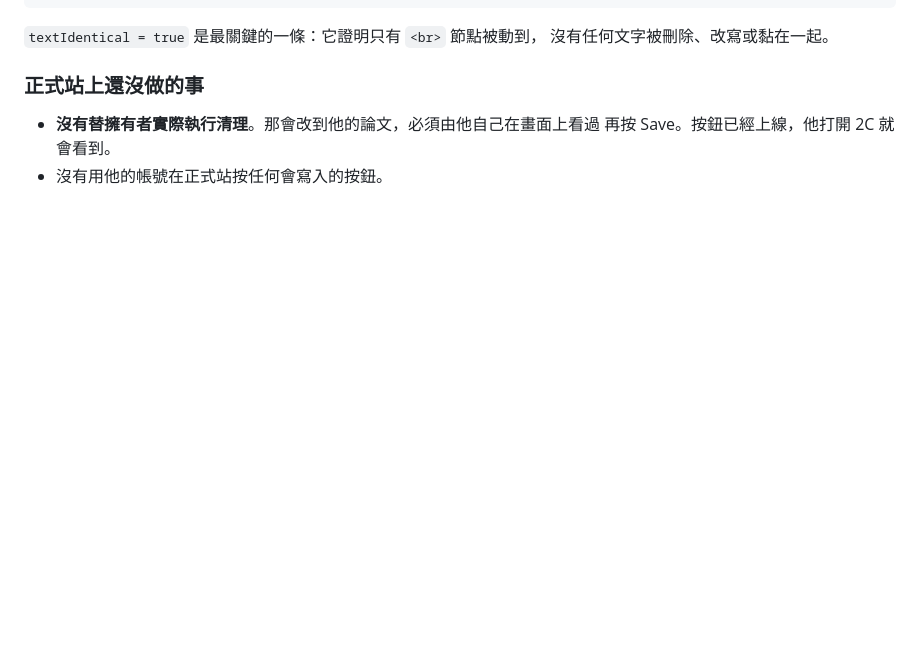
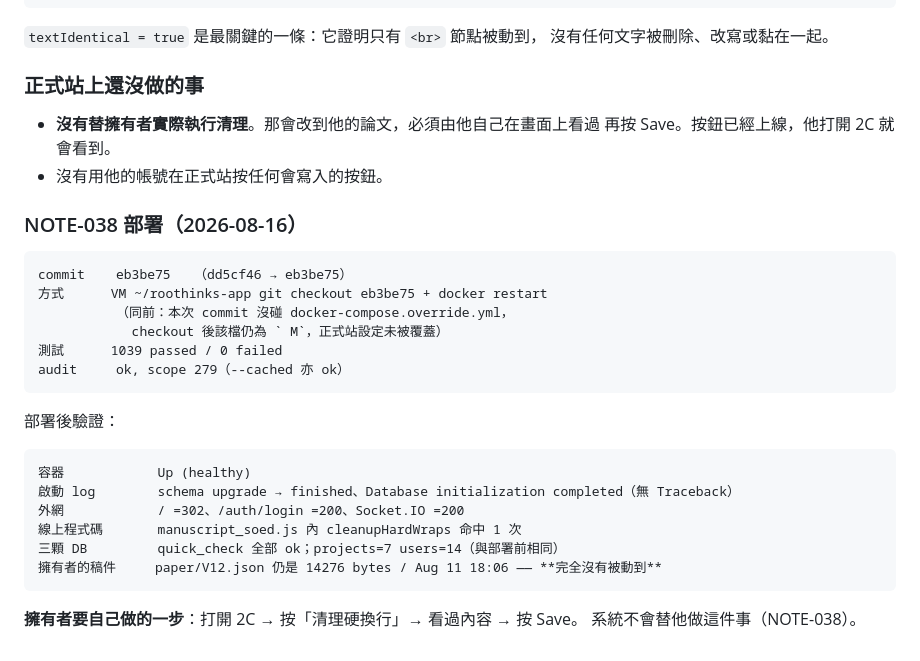
Before and after one commit to SpadesZ/roothinks-1.0.1, a Markdown page: docs/HANDOFF.md, the part around the change. Drawn GitHub-style; blank space fills up the shorter version.

Commit message:
docs: 記錄 NOTE-038 部署（8248272）

````diff
--- a/docs/HANDOFF.md
+++ b/docs/HANDOFF.md
@@ -2822,3 +2822,28 @@ models,<br>encounter                (BA 45):<br>␣␣␣␣␣Finally,
 - **沒有替擁有者實際執行清理**。那會改到他的論文，必須由他自己在畫面上看過
   再按 Save。按鈕已經上線，他打開 2C 就會看到。
 - 沒有用他的帳號在正式站按任何會寫入的按鈕。
+
+### NOTE-038 部署（2026-08-16）
+
+```
+commit    eb3be75   （dd5cf46 → eb3be75）
+方式      VM ~/roothinks-app git checkout eb3be75 + docker restart
+          （同前：本次 commit 沒碰 docker-compose.override.yml，
+            checkout 後該檔仍為 ` M`，正式站設定未被覆蓋）
+測試      1039 passed / 0 failed
+audit     ok, scope 279（--cached 亦 ok）
+```
+
+部署後驗證：
+
+```
+容器            Up (healthy)
+啟動 log        schema upgrade → finished、Database initialization completed（無 Traceback）
+外網            / =302、/auth/login =200、Socket.IO =200
+線上程式碼       manuscript_soed.js 內 cleanupHardWraps 命中 1 次
+三顆 DB         quick_check 全部 ok；projects=7 users=14（與部署前相同）
+擁有者的稿件     paper/V12.json 仍是 14276 bytes / Aug 11 18:06 —— **完全沒有被動到**
+```
+
+**擁有者要自己做的一步**：打開 2C → 按「清理硬換行」→ 看過內容 → 按 Save。
+系統不會替他做這件事（NOTE-038）。
````
